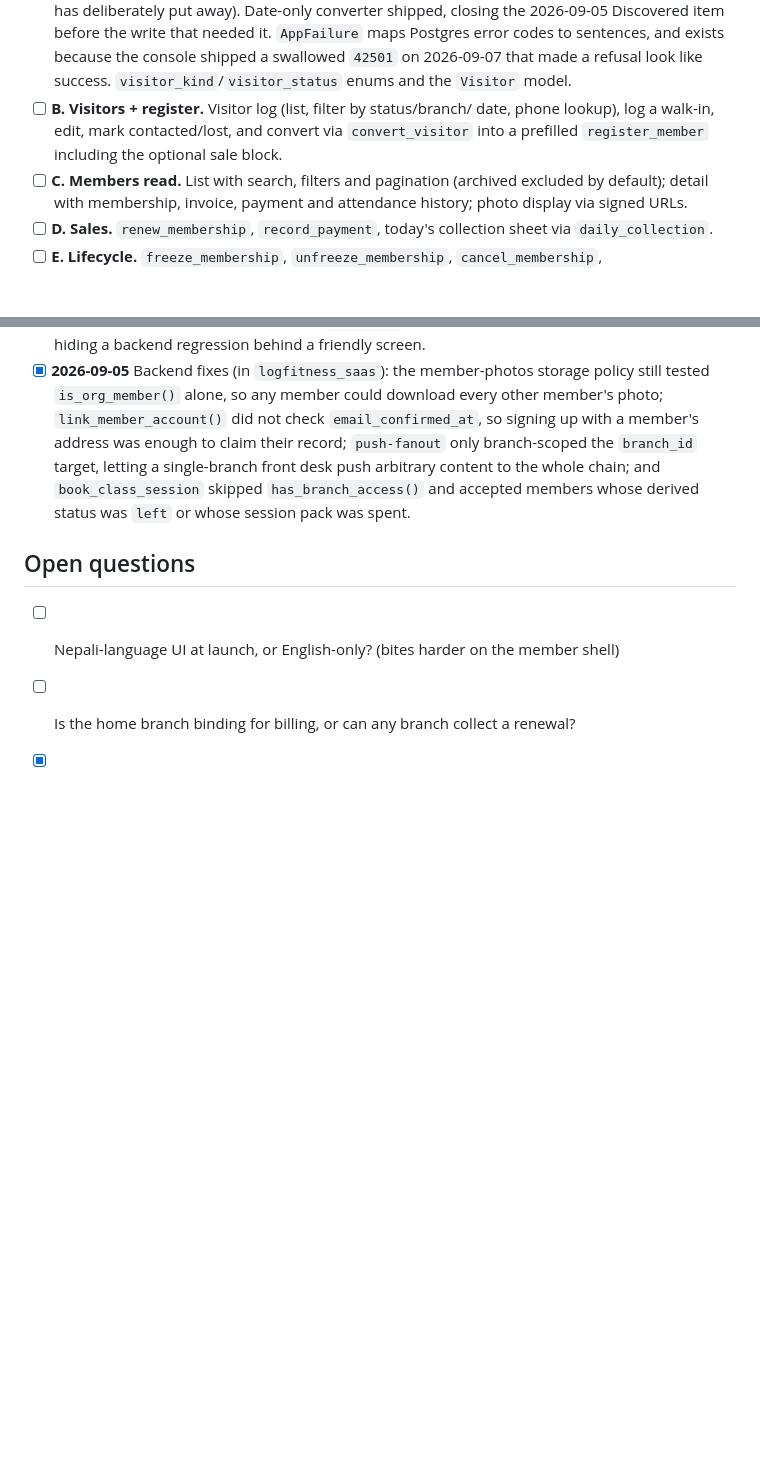
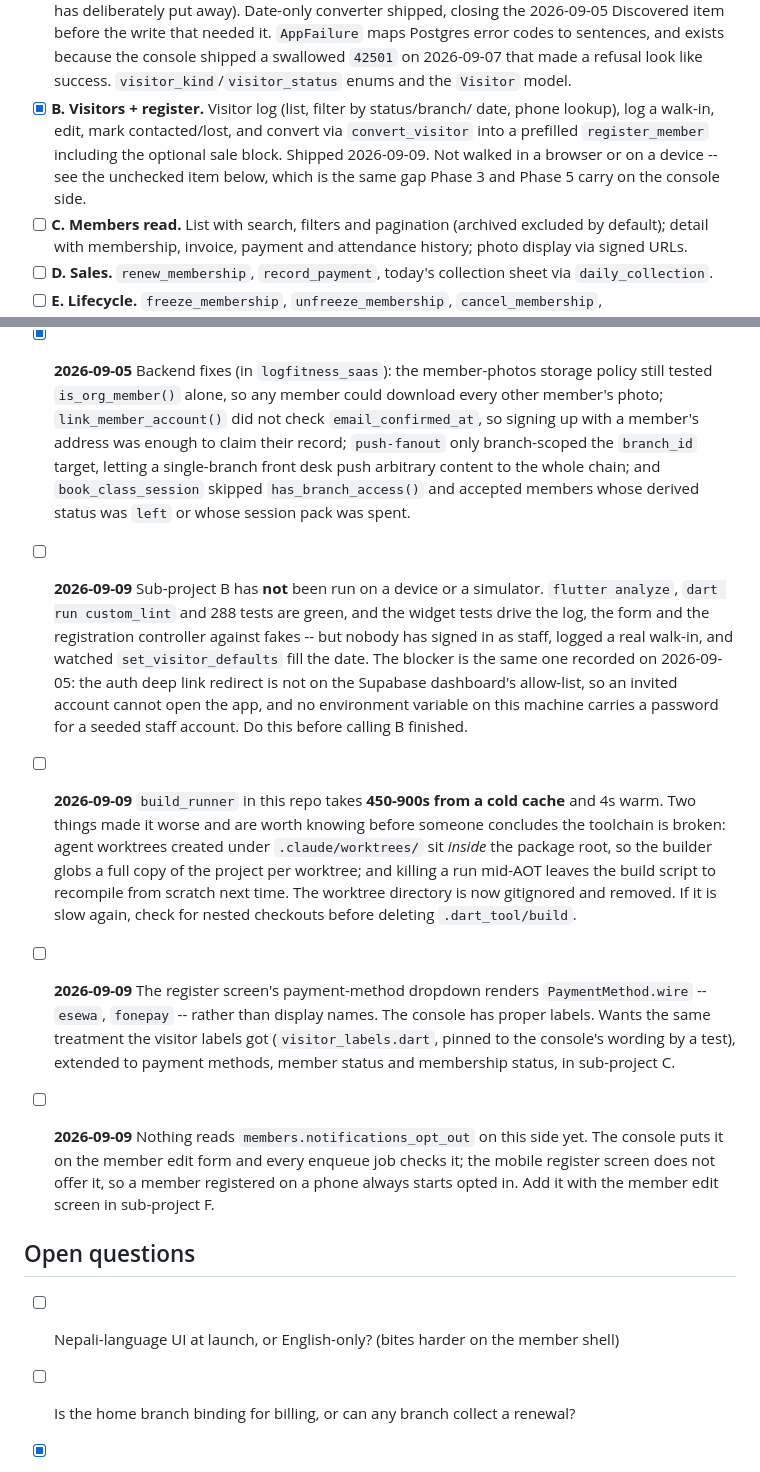
Before and after one commit to D-Raj-Grg/logfitness_flutter, a Markdown page: TASKS.md, 2 parts joined by grey strips. GitHub-like rendering; blank space fills up the shorter version.

Commit message:
docs: tick sub-project B and record what it has not been through
Shipping B is not the same as B working. The screens have never been opened on
a device, for the same reason Phase 3 and Phase 5 were never walked on the
console side: no seeded login is reachable from this machine and the auth deep
link is still not on the dashboard's allow-list.

Also records the build_runner behaviour that cost most of an afternoon, so the
next person does not conclude the toolchain is broken. Nested checkouts inside
the package root are the cause worth checking first.

Co-Authored-By: Claude Opus 5 (1M context) <noreply@anthropic.com>
Claude-Session: https://claude.ai/code/session_01DzZ7z6iiZTbi88ujNtoABL

```diff
--- a/TASKS.md
+++ b/TASKS.md
@@ -118,10 +118,12 @@ Decisions taken while scoping it, so they are not re-litigated:
       maps Postgres error codes to sentences, and exists because the console
       shipped a swallowed `42501` on 2026-09-07 that made a refusal look like
       success. `visitor_kind`/`visitor_status` enums and the `Visitor` model.
-- [ ] **B. Visitors + register.** Visitor log (list, filter by status/branch/
+- [x] **B. Visitors + register.** Visitor log (list, filter by status/branch/
       date, phone lookup), log a walk-in, edit, mark contacted/lost, and convert
       via `convert_visitor` into a prefilled `register_member` including the
-      optional sale block.
+      optional sale block. Shipped 2026-09-09. Not walked in a browser or on a
+      device -- see the unchecked item below, which is the same gap Phase 3 and
+      Phase 5 carry on the console side.
 - [ ] **C. Members read.** List with search, filters and pagination (archived
       excluded by default); detail with membership, invoice, payment and
       attendance history; photo display via signed URLs.
@@ -200,6 +202,36 @@ Decisions taken while scoping it, so they are not re-litigated:
 - [x] **2026-09-05** Adversarial audit of Phases 0–2 found six real defects; all fixed and covered by tests. In this repo: `/set-password` was exempt from the redirect guard unconditionally (a linked member was stranded there forever, and nothing ever navigated *to* it, so an invited member could be linked without ever setting a password); an error out of `principalProvider` — an unrecognised `staff_role` throws by design — rendered a blank splash with no way out; `PendingRefresh` routed into a shell whose stale token would have made every RLS-scoped read come back empty, with no refresh actually triggered; and `AppClaims` read a malformed claim set as "not linked yet", hiding a backend regression behind a friendly screen.
 - [x] **2026-09-05** Backend fixes (in `logfitness_saas`): the member-photos storage policy still tested `is_org_member()` alone, so any member could download every other member's photo; `link_member_account()` did not check `email_confirmed_at`, so signing up with a member's address was enough to claim their record; `push-fanout` only branch-scoped the `branch_id` target, letting a single-branch front desk push arbitrary content to the whole chain; and `book_class_session` skipped `has_branch_access()` and accepted members whose derived status was `left` or whose session pack was spent.
 
+- [ ] **2026-09-09** Sub-project B has **not** been run on a device or a
+      simulator. `flutter analyze`, `dart run custom_lint` and 288 tests are
+      green, and the widget tests drive the log, the form and the registration
+      controller against fakes -- but nobody has signed in as staff, logged a
+      real walk-in, and watched `set_visitor_defaults` fill the date. The
+      blocker is the same one recorded on 2026-09-05: the auth deep link
+      redirect is not on the Supabase dashboard's allow-list, so an invited
+      account cannot open the app, and no environment variable on this machine
+      carries a password for a seeded staff account. Do this before calling B
+      finished.
+- [ ] **2026-09-09** `build_runner` in this repo takes **450-900s from a cold
+      cache** and 4s warm. Two things made it worse and are worth knowing
+      before someone concludes the toolchain is broken: agent worktrees created
+      under `.claude/worktrees/` sit *inside* the package root, so the builder
+      globs a full copy of the project per worktree; and killing a run
+      mid-AOT leaves the build script to recompile from scratch next time. The
+      worktree directory is now gitignored and removed. If it is slow again,
+      check for nested checkouts before deleting `.dart_tool/build`.
+- [ ] **2026-09-09** The register screen's payment-method dropdown renders
+      `PaymentMethod.wire` -- `esewa`, `fonepay` -- rather than display names.
+      The console has proper labels. Wants the same treatment the visitor
+      labels got (`visitor_labels.dart`, pinned to the console's wording by a
+      test), extended to payment methods, member status and membership status,
+      in sub-project C.
+- [ ] **2026-09-09** Nothing reads `members.notifications_opt_out` on this side
+      yet. The console puts it on the member edit form and every enqueue job
+      checks it; the mobile register screen does not offer it, so a member
+      registered on a phone always starts opted in. Add it with the member edit
+      screen in sub-project F.
+
 ## Open questions
 
 - [ ] Nepali-language UI at launch, or English-only? (bites harder on the member shell)
```
